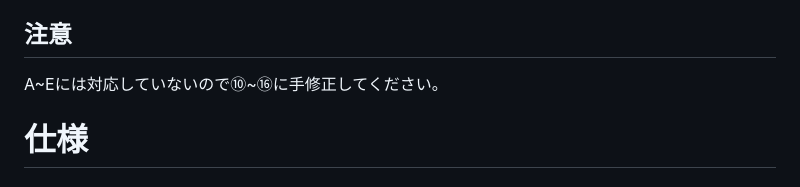
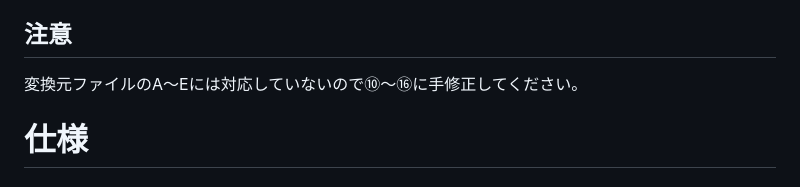
Before and after one commit to YOPPYY/jubeat-to-stepmania, a Markdown page: README.md, the part around the change. Rendered like a GitHub page.

```diff
--- a/README.md
+++ b/README.md
@@ -61,7 +61,7 @@ pip install tkinterdnd2
 4. 「結果を保存」ボタンを押して `.sm` ファイルを書き出します。
 
 ## 注意
-A~Eには対応していないので⑩~⑯に手修正してください。
+変換元ファイルのA～Eには対応していないので⑩～⑯に手修正してください。
 
 # 仕様
 ## 入力ファイル形式
```
